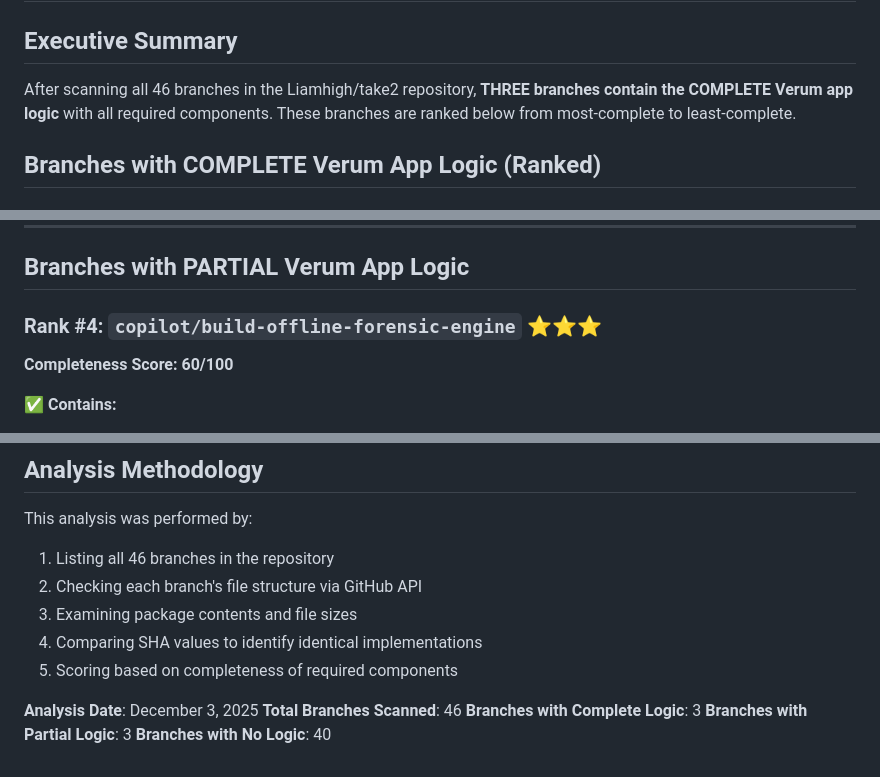
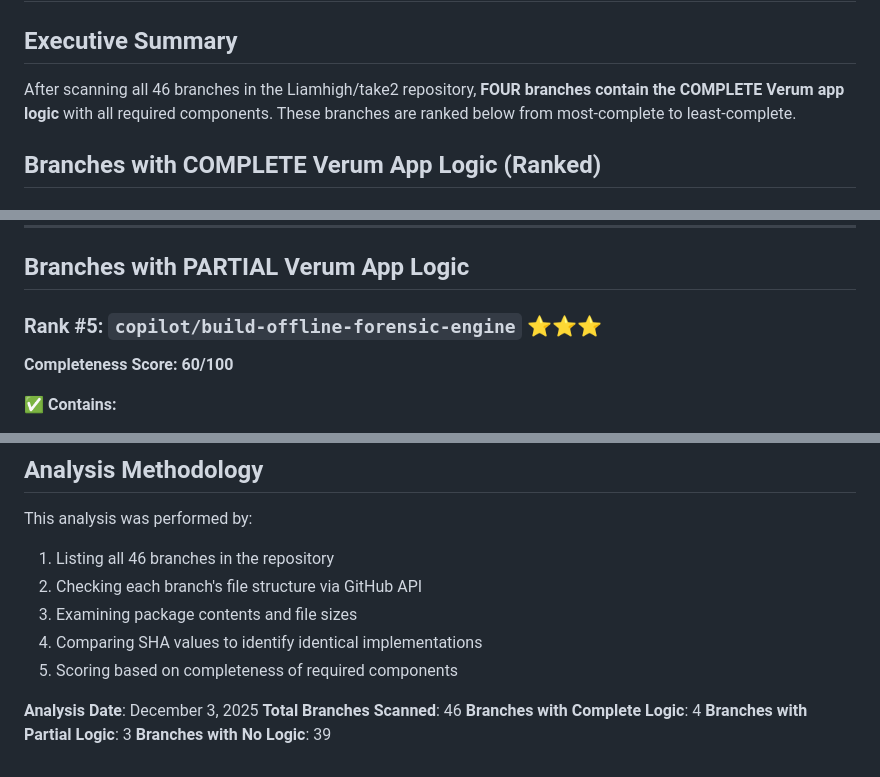
Before and after one commit to Liamhigh/take2, a Markdown page: BRANCH_ANALYSIS_VERUM_APP.md, 3 parts joined by grey strips. GitHub-like rendering.

```diff
--- a/BRANCH_ANALYSIS_VERUM_APP.md
+++ b/BRANCH_ANALYSIS_VERUM_APP.md
@@ -2,7 +2,7 @@
 
 ## Executive Summary
 
-After scanning all 46 branches in the Liamhigh/take2 repository, **THREE branches contain the COMPLETE Verum app logic** with all required components. These branches are ranked below from most-complete to least-complete.
+After scanning all 46 branches in the Liamhigh/take2 repository, **FOUR branches contain the COMPLETE Verum app logic** with all required components. These branches are ranked below from most-complete to least-complete.
 
 ## Branches with COMPLETE Verum App Logic (Ranked)
 
@@ -87,7 +109,7 @@ After scanning all 46 branches in the Liamhigh/take2 repository, **THREE branche
 
 ## Branches with PARTIAL Verum App Logic
 
-### Rank #4: `copilot/build-offline-forensic-engine` ⭐⭐⭐
+### Rank #5: `copilot/build-offline-forensic-engine` ⭐⭐⭐
 **Completeness Score: 60/100**
 
 **✅ Contains:**
@@ -210,6 +232,6 @@ This analysis was performed by:
 
 **Analysis Date**: December 3, 2025
 **Total Branches Scanned**: 46
-**Branches with Complete Logic**: 3
+**Branches with Complete Logic**: 4
 **Branches with Partial Logic**: 3
-**Branches with No Logic**: 40
+**Branches with No Logic**: 39
```
Also changed, not shown: other parts of BRANCH_ANALYSIS_VERUM_APP.md (+29 -7 lines).
